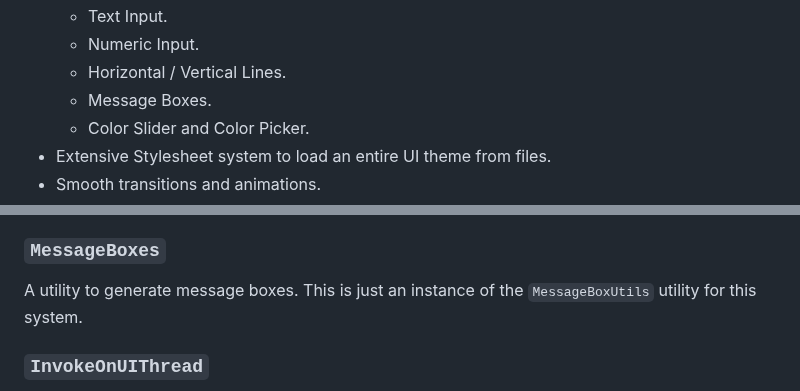
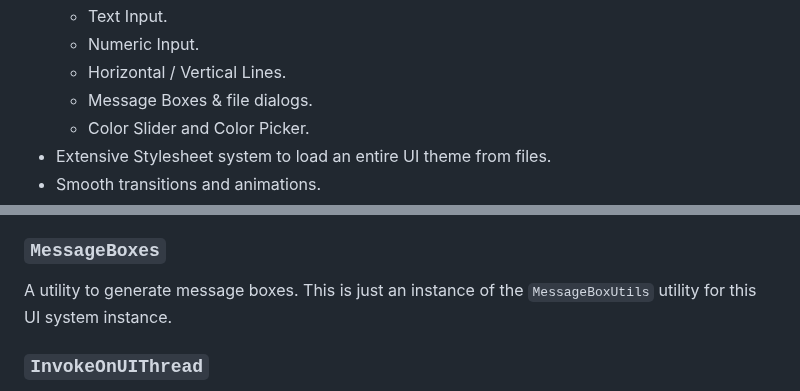
Before and after one commit to RonenNess/Iguina, a Markdown page: readme.md, 2 parts joined by grey strips. Drawn GitHub-style.

```diff
--- a/readme.md
+++ b/readme.md
@@ -52,7 +52,7 @@ Miscs:
 	* Text Input.
     * Numeric Input.
 	* Horizontal / Vertical Lines.
-    * Message Boxes.
+    * Message Boxes & file dialogs.
     * Color Slider and Color Picker.
 * Extensive Stylesheet system to load an entire UI theme from files.
 * Smooth transitions and animations.
@@ -859,7 +859,7 @@ If false there will be no focused entities unless you set them explicitly via co
 ### `MessageBoxes`
 
 A utility to generate message boxes.
-This is just an instance of the `MessageBoxUtils` utility for this system.
+This is just an instance of the `MessageBoxUtils` utility for this UI system instance.
 
 ### `InvokeOnUIThread`
 
```
Also changed, not shown: other parts of readme.md (+23 -0 lines), ReadmeAssets/save-file-dialog.png (added), 2 other files.
